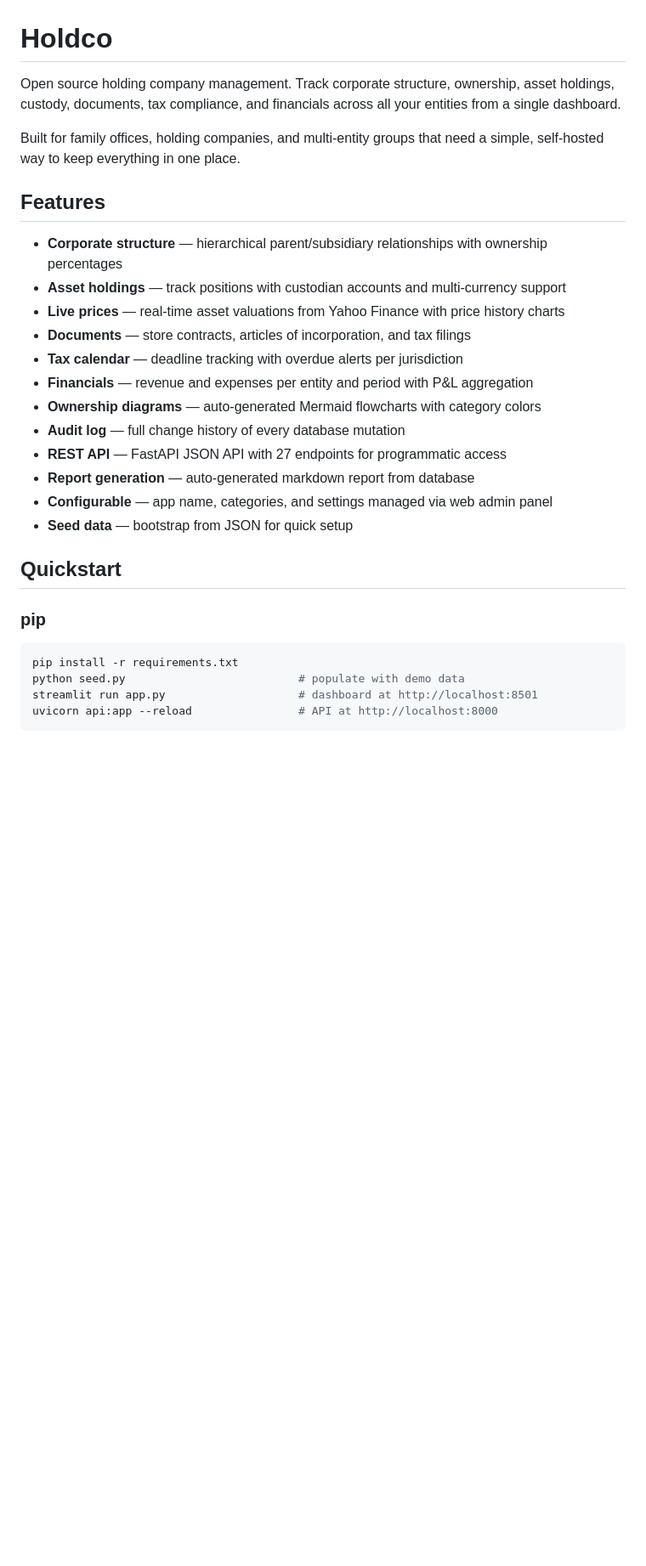
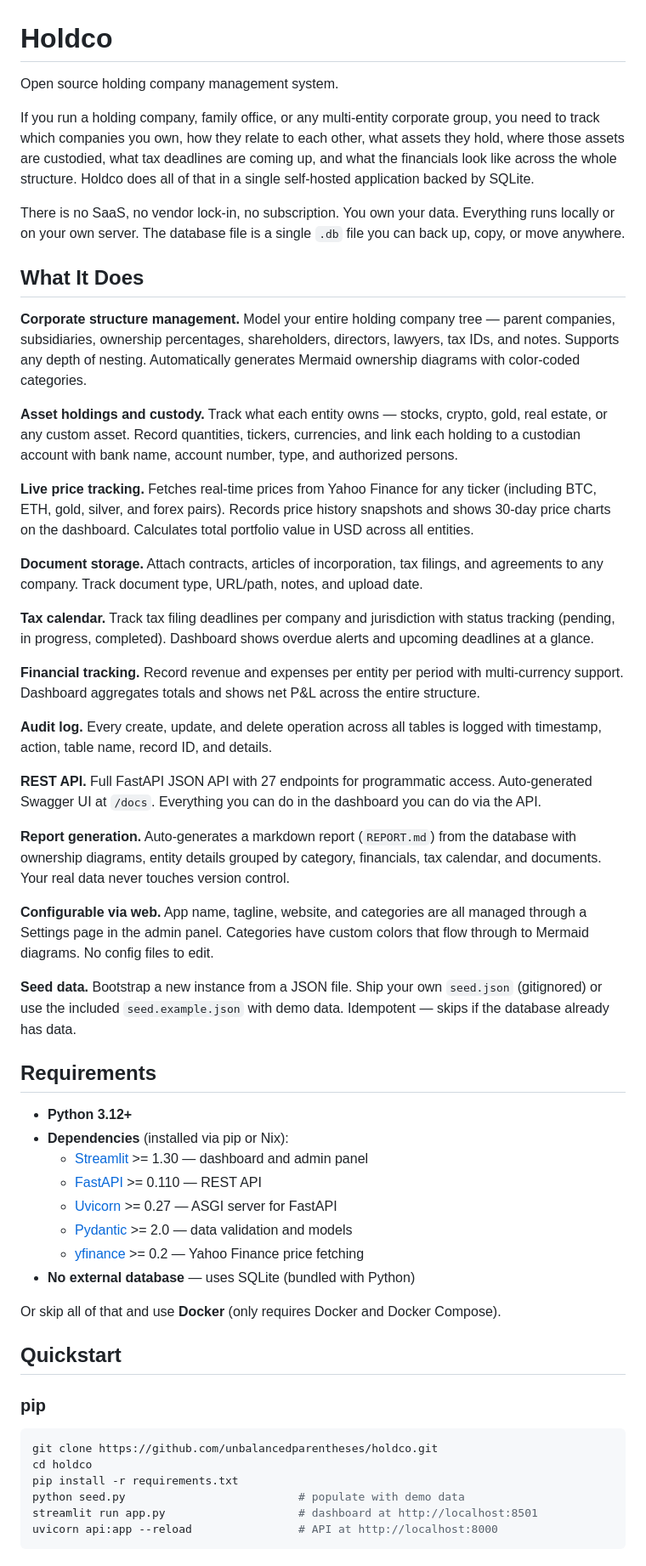
Before and after one commit to unbalancedparentheses/holdco, a Markdown page: README.md, the part around one of its changes. Shown at 85% size. Rendered like a GitHub page; blank space fills up the shorter version.

Commit message:
Rewrite README with detailed feature descriptions and requirements
Expand intro to explain the problem holdco solves. Add detailed
paragraphs for each feature instead of one-line bullets. Add explicit
Requirements section listing Python version, each dependency with
links and purpose, and the Docker alternative. Quickstart now includes
git clone. Docker section mentions shared volume and healthchecks.
Configuration section explains what each setting does.

````diff
--- a/README.md
+++ b/README.md
@@ -1,32 +1,87 @@
 # Holdco
 
-Open source holding company management. Track corporate structure, ownership,
-asset holdings, custody, documents, tax compliance, and financials across all
-your entities from a single dashboard.
+Open source holding company management system.
 
-Built for family offices, holding companies, and multi-entity groups that need
-a simple, self-hosted way to keep everything in one place.
+If you run a holding company, family office, or any multi-entity corporate
+group, you need to track which companies you own, how they relate to each
+other, what assets they hold, where those assets are custodied, what tax
+deadlines are coming up, and what the financials look like across the whole
+structure. Holdco does all of that in a single self-hosted application backed
+by SQLite.
 
-## Features
+There is no SaaS, no vendor lock-in, no subscription. You own your data.
+Everything runs locally or on your own server. The database file is a single
+`.db` file you can back up, copy, or move anywhere.
 
-- **Corporate structure** — hierarchical parent/subsidiary relationships with ownership percentages
-- **Asset holdings** — track positions with custodian accounts and multi-currency support
-- **Live prices** — real-time asset valuations from Yahoo Finance with price history charts
-- **Documents** — store contracts, articles of incorporation, and tax filings
-- **Tax calendar** — deadline tracking with overdue alerts per jurisdiction
-- **Financials** — revenue and expenses per entity and period with P&L aggregation
-- **Ownership diagrams** — auto-generated Mermaid flowcharts with category colors
-- **Audit log** — full change history of every database mutation
-- **REST API** — FastAPI JSON API with 27 endpoints for programmatic access
-- **Report generation** — auto-generated markdown report from database
-- **Configurable** — app name, categories, and settings managed via web admin panel
-- **Seed data** — bootstrap from JSON for quick setup
+## What It Does
+
+**Corporate structure management.** Model your entire holding company tree —
+parent companies, subsidiaries, ownership percentages, shareholders, directors,
+lawyers, tax IDs, and notes. Supports any depth of nesting. Automatically
+generates Mermaid ownership diagrams with color-coded categories.
+
+**Asset holdings and custody.** Track what each entity owns — stocks, crypto,
+gold, real estate, or any custom asset. Record quantities, tickers, currencies,
+and link each holding to a custodian account with bank name, account number,
+type, and authorized persons.
+
+**Live price tracking.** Fetches real-time prices from Yahoo Finance for any
+ticker (including BTC, ETH, gold, silver, and forex pairs). Records price
+history snapshots and shows 30-day price charts on the dashboard. Calculates
+total portfolio value in USD across all entities.
+
+**Document storage.** Attach contracts, articles of incorporation, tax filings,
+and agreements to any company. Track document type, URL/path, notes, and upload
+date.
+
+**Tax calendar.** Track tax filing deadlines per company and jurisdiction with
+status tracking (pending, in progress, completed). Dashboard shows overdue
+alerts and upcoming deadlines at a glance.
+
+**Financial tracking.** Record revenue and expenses per entity per period with
+multi-currency support. Dashboard aggregates totals and shows net P&L across
+the entire structure.
+
+**Audit log.** Every create, update, and delete operation across all tables is
+logged with timestamp, action, table name, record ID, and details.
+
+**REST API.** Full FastAPI JSON API with 27 endpoints for programmatic access.
+Auto-generated Swagger UI at `/docs`. Everything you can do in the dashboard
+you can do via the API.
+
+**Report generation.** Auto-generates a markdown report (`REPORT.md`) from the
+database with ownership diagrams, entity details grouped by category,
+financials, tax calendar, and documents. Your real data never touches
+version control.
+
+**Configurable via web.** App name, tagline, website, and categories are all
+managed through a Settings page in the admin panel. Categories have custom
+colors that flow through to Mermaid diagrams. No config files to edit.
+
+**Seed data.** Bootstrap a new instance from a JSON file. Ship your own
+`seed.json` (gitignored) or use the included `seed.example.json` with demo
+data. Idempotent — skips if the database already has data.
+
+## Requirements
+
+- **Python 3.12+**
+- **Dependencies** (installed via pip or Nix):
+  - [Streamlit](https://streamlit.io) >= 1.30 — dashboard and admin panel
+  - [FastAPI](https://fastapi.tiangolo.com) >= 0.110 — REST API
+  - [Uvicorn](https://www.uvicorn.org) >= 0.27 — ASGI server for FastAPI
+  - [Pydantic](https://docs.pydantic.dev) >= 2.0 — data validation and models
+  - [yfinance](https://github.com/ranaroussi/yfinance) >= 0.2 — Yahoo Finance price fetching
+- **No external database** — uses SQLite (bundled with Python)
+
+Or skip all of that and use **Docker** (only requires Docker and Docker Compose).
 
 ## Quickstart
 
 ### pip
 
 ```bash
+git clone https://github.com/unbalancedparentheses/holdco.git
+cd holdco
 pip install -r requirements.txt
 python seed.py                          # populate with demo data
 streamlit run app.py                    # dashboard at http://localhost:8501
````
Also changed, not shown: other parts of README.md (+15 -6 lines).
